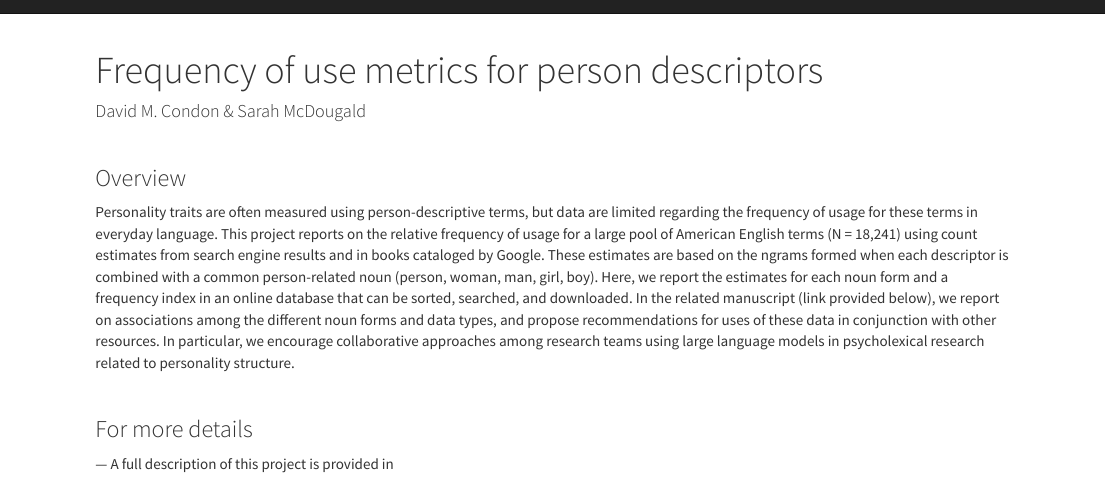
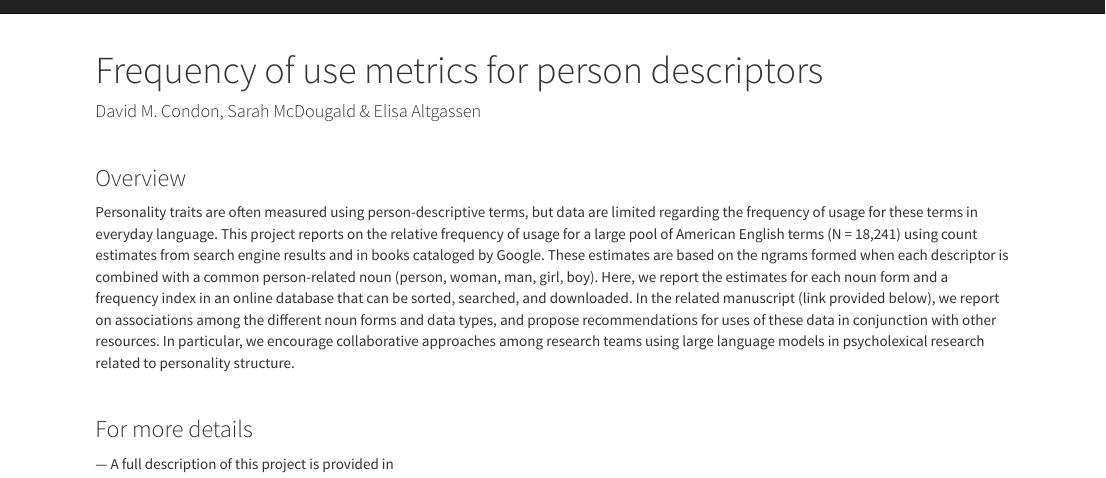
Before and after one commit to pie-lab/tdafrequency, an R Markdown document (index.Rmd): the page in a window 1100 px wide, from its top. Rendered offline with R 4.5, knitr and Pandoc, with nearby package versions.

Commit message:
Update index.Rmd

```diff
--- a/index.Rmd
+++ b/index.Rmd
@@ -1,7 +1,7 @@
 ---
 title: Frequency of use metrics for person descriptors
 subtitle:
-author: David M. Condon & Sarah McDougald
+author: David M. Condon, Sarah McDougald & Elisa Altgassen
 output:
   html_document:
     toc: FALSE
```
